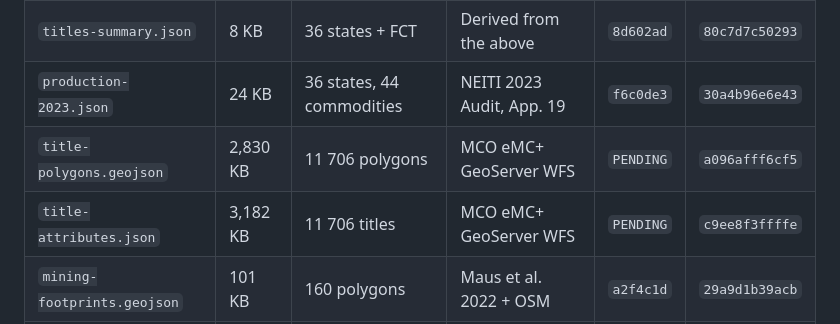
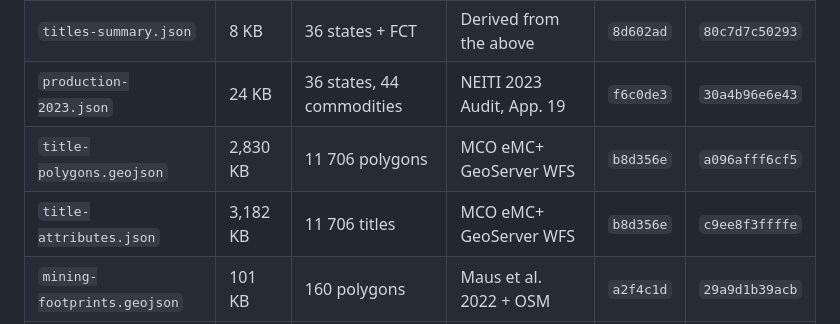
Before and after one commit to useeman32-design/mineral-sub, a Markdown page: docs/DATA-LEDGER.md, the part around the change. Drawn GitHub-style.

Commit message:
Record the commit hash in the ledger rows

```diff
--- a/docs/DATA-LEDGER.md
+++ b/docs/DATA-LEDGER.md
@@ -26,8 +26,8 @@ These are the small derived products the browser actually fetches.
 | `mining-titles.json` | 2 186 KB | 10 125 titles | MCO cadastre export | `8d602ad` | `afcb4a8589e2` |
 | `titles-summary.json` | 8 KB | 36 states + FCT | Derived from the above | `8d602ad` | `80c7d7c50293` |
 | `production-2023.json` | 24 KB | 36 states, 44 commodities | NEITI 2023 Audit, App. 19 | `f6c0de3` | `30a4b96e6e43` |
-| `title-polygons.geojson` | 2,830 KB | 11 706 polygons | MCO eMC+ GeoServer WFS | `PENDING` | `a096afff6cf5` |
-| `title-attributes.json` | 3,182 KB | 11 706 titles | MCO eMC+ GeoServer WFS | `PENDING` | `c9ee8f3ffffe` |
+| `title-polygons.geojson` | 2,830 KB | 11 706 polygons | MCO eMC+ GeoServer WFS | `b8d356e` | `a096afff6cf5` |
+| `title-attributes.json` | 3,182 KB | 11 706 titles | MCO eMC+ GeoServer WFS | `b8d356e` | `c9ee8f3ffffe` |
 | `mining-footprints.geojson` | 101 KB | 160 polygons | Maus et al. 2022 + OSM | `a2f4c1d` | `29a9d1b39acb` |
 | `mineral-sites.json` | 28 KB | 165 points | USGS minfac + MRDS + OSM | `a2f4c1d` | `616b15b409d9` |
 | `protected-areas.geojson` | 333 KB | 325 polygons | WDPA / Protected Planet | `8d602ad` | `48d973d46d9e` |
```
